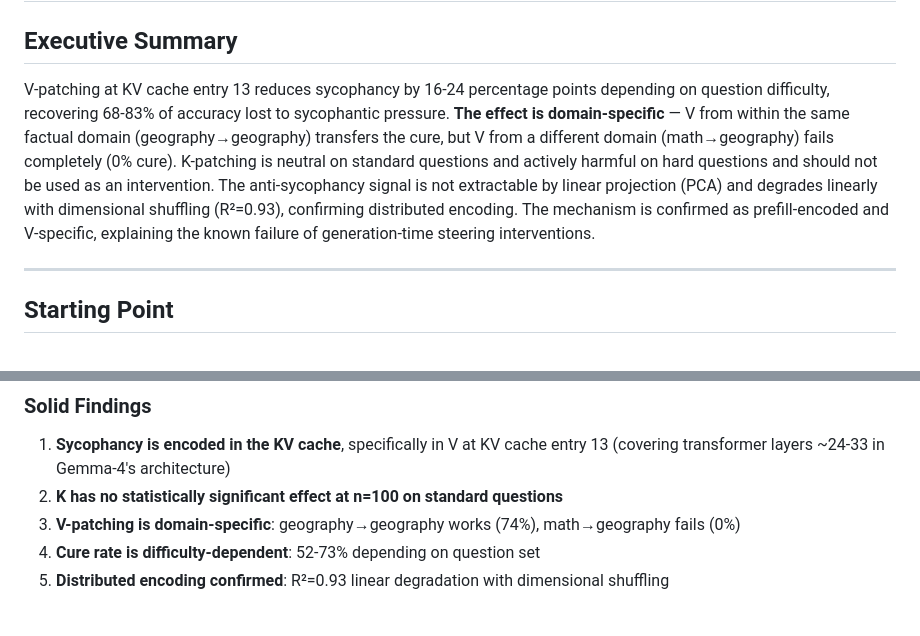
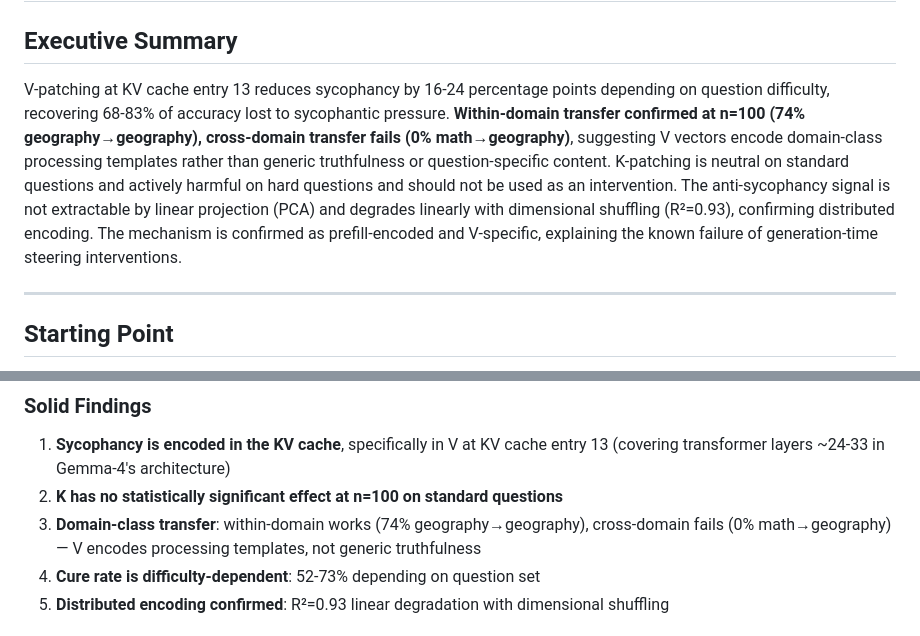
Before and after one commit to bkidd1/jain, a Markdown page: experiments/09_kv_cache/SUMMARY.md, 2 parts joined by grey strips. Drawn GitHub-style.

Commit message:
SUMMARY.md: Refine to domain-class transfer framing

```diff
--- a/experiments/09_kv_cache/SUMMARY.md
+++ b/experiments/09_kv_cache/SUMMARY.md
@@ -2,7 +2,7 @@
 
 ## Executive Summary
 
-V-patching at KV cache entry 13 reduces sycophancy by 16-24 percentage points depending on question difficulty, recovering 68-83% of accuracy lost to sycophantic pressure. **The effect is domain-specific** — V from within the same factual domain (geography→geography) transfers the cure, but V from a different domain (math→geography) fails completely (0% cure). K-patching is neutral on standard questions and actively harmful on hard questions and should not be used as an intervention. The anti-sycophancy signal is not extractable by linear projection (PCA) and degrades linearly with dimensional shuffling (R²=0.93), confirming distributed encoding. The mechanism is confirmed as prefill-encoded and V-specific, explaining the known failure of generation-time steering interventions.
+V-patching at KV cache entry 13 reduces sycophancy by 16-24 percentage points depending on question difficulty, recovering 68-83% of accuracy lost to sycophantic pressure. **Within-domain transfer confirmed at n=100 (74% geography→geography), cross-domain transfer fails (0% math→geography)**, suggesting V vectors encode domain-class processing templates rather than generic truthfulness or question-specific content. K-patching is neutral on standard questions and actively harmful on hard questions and should not be used as an intervention. The anti-sycophancy signal is not extractable by linear projection (PCA) and degrades linearly with dimensional shuffling (R²=0.93), confirming distributed encoding. The mechanism is confirmed as prefill-encoded and V-specific, explaining the known failure of generation-time steering interventions.
 
 ---
 
@@ -123,7 +123,7 @@ This suggested V was partially question-specific.
 
 1. **Sycophancy is encoded in the KV cache**, specifically in V at KV cache entry 13 (covering transformer layers ~24-33 in Gemma-4's architecture)
 2. **K has no statistically significant effect at n=100 on standard questions**
-3. **V-patching is domain-specific**: geography→geography works (74%), math→geography fails (0%)
+3. **Domain-class transfer**: within-domain works (74% geography→geography), cross-domain fails (0% math→geography) — V encodes processing templates, not generic truthfulness
 4. **Cure rate is difficulty-dependent**: 52-73% depending on question set
 5. **Distributed encoding confirmed**: R²=0.93 linear degradation with dimensional shuffling
 
```
